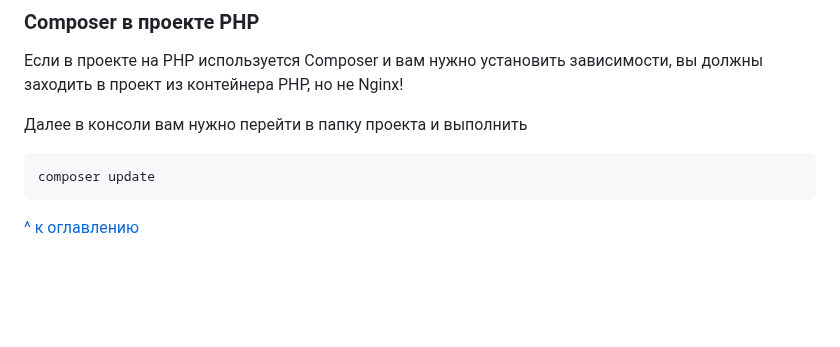
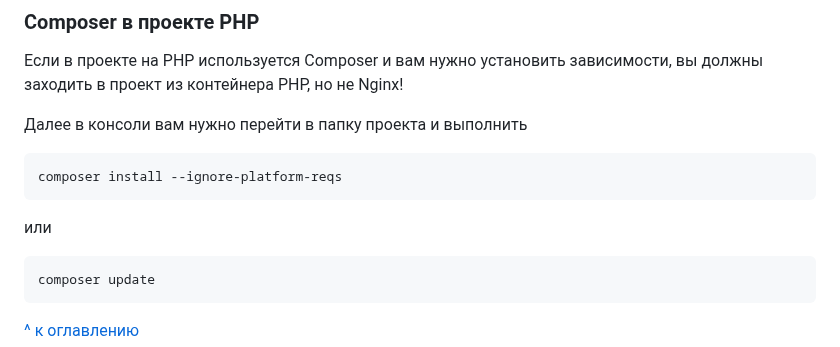
Before and after one commit to isengine/server, a Markdown page: README.md, the part around the change. Drawn GitHub-style; blank space fills up the shorter version.

````diff
--- a/README.md
+++ b/README.md
@@ -1070,6 +1070,12 @@ php -m
 Далее в консоли вам нужно перейти в папку проекта и выполнить
 
 ```
+composer install --ignore-platform-reqs
+```
+
+или
+
+```
 composer update
 ```
 
````
